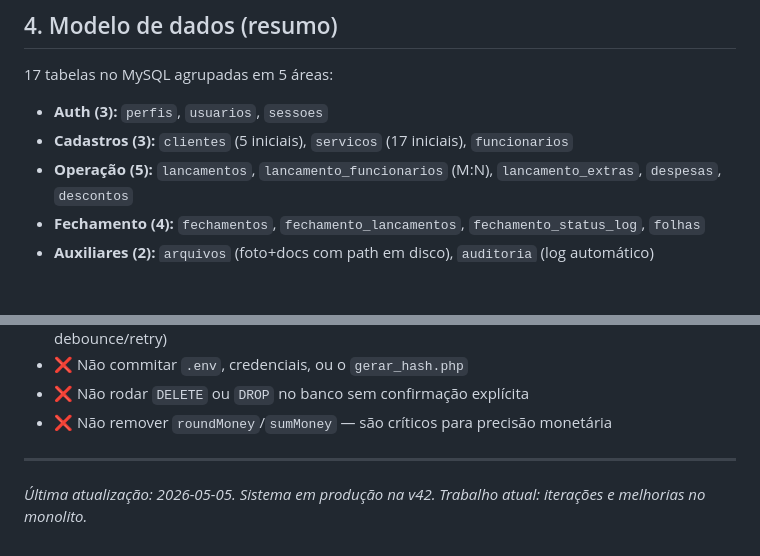
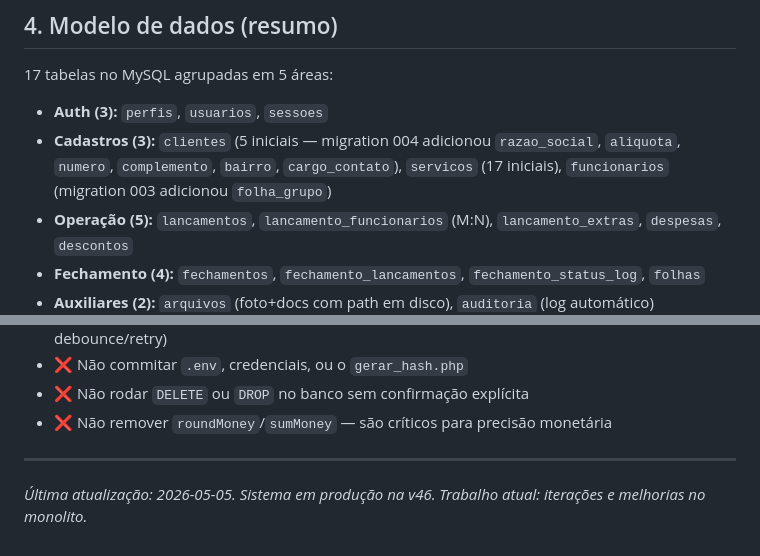
Before and after one commit to celsoalmeidajr29/gestaomr, a Markdown page: CLAUDE.md, 2 parts joined by grey strips. Drawn GitHub-style; blank space fills up the shorter version.

```diff
--- a/CLAUDE.md
+++ b/CLAUDE.md
@@ -77,7 +77,7 @@ Estas decisões foram debatidas e aprovadas. Trate como invariantes:
 17 tabelas no MySQL agrupadas em 5 áreas:
 
 - **Auth (3):** `perfis`, `usuarios`, `sessoes`
-- **Cadastros (3):** `clientes` (5 iniciais), `servicos` (17 iniciais), `funcionarios`
+- **Cadastros (3):** `clientes` (5 iniciais — migration 004 adicionou `razao_social`, `aliquota`, `numero`, `complemento`, `bairro`, `cargo_contato`), `servicos` (17 iniciais), `funcionarios` (migration 003 adicionou `folha_grupo`)
 - **Operação (5):** `lancamentos`, `lancamento_funcionarios` (M:N), `lancamento_extras`, `despesas`, `descontos`
 - **Fechamento (4):** `fechamentos`, `fechamento_lancamentos`, `fechamento_status_log`, `folhas`
 - **Auxiliares (2):** `arquivos` (foto+docs com path em disco), `auditoria` (log automático)
@@ -210,4 +216,4 @@ Se eu (Celso) der uma instrução que conflita com algo nas Decisões já tomada
 
 ---
 
-*Última atualização: 2026-05-05. Sistema em produção na v42. Trabalho atual: iterações e melhorias no monolito.*
+*Última atualização: 2026-05-05. Sistema em produção na v46. Trabalho atual: iterações e melhorias no monolito.*
```
Also changed, not shown: other parts of CLAUDE.md (+11 -5 lines).
